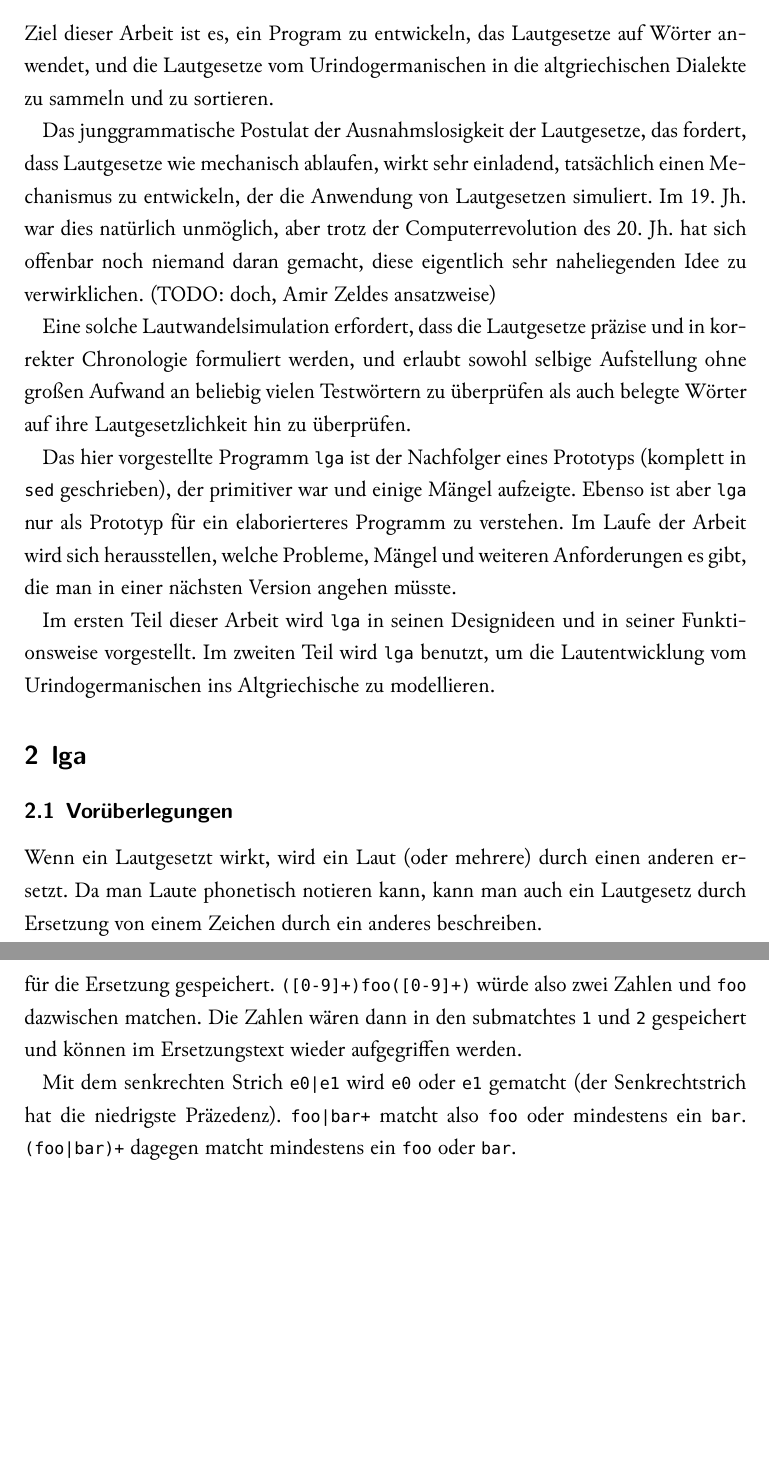
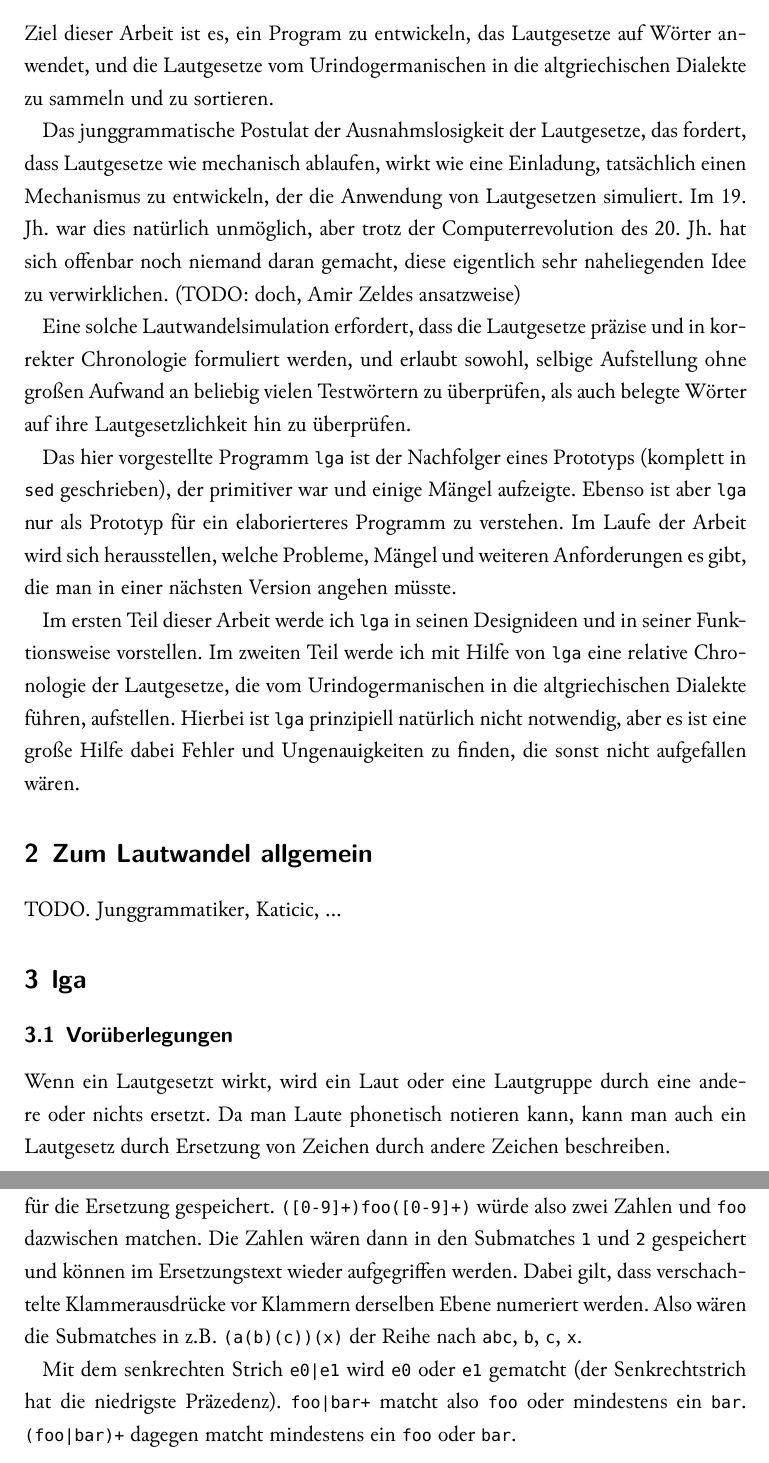
Before and after one commit to aap/lga, a LaTeX document (ba/ba.tex): two parts of pages 1 and 3 of 13, joined at a grey line, cut so that both start at the same text, the shorter picture padded with empty space. The pictures show the PDF file ba/ba.pdf that the author committed with the source.

Commit message:
worked on the text

```diff
--- a/ba/ba.tex
+++ b/ba/ba.tex
@@ -48,7 +48,7 @@ zu sammeln und zu sortieren.
 
 Das junggrammatische Postulat der Ausnahmslosigkeit der Lautgesetze,
 das fordert, dass Lautgesetze wie mechanisch ablaufen,
-wirkt sehr einladend,
+wirkt wie eine Einladung,
 tatsächlich einen Mechanismus zu entwickeln,
 der die Anwendung von Lautgesetzen simuliert.
 Im 19. Jh. war dies natürlich unmöglich,
@@ -73,19 +74,26 @@ Im Laufe der Arbeit wird sich herausstellen,
 welche Probleme, Mängel und weiteren Anforderungen es gibt,
 die man in einer nächsten Version angehen müsste.
 
-Im ersten Teil dieser Arbeit wird \tt{lga}
-in seinen Designideen und in seiner Funktionsweise vorgestellt.
-Im zweiten Teil wird \tt{lga} benutzt,
-um die Lautentwicklung vom Urindogermanischen ins Altgriechische zu modellieren.
+Im ersten Teil dieser Arbeit werde ich \tt{lga}
+in seinen Designideen und in seiner Funktionsweise vorstellen.
+Im zweiten Teil werde ich mit Hilfe von \tt{lga} eine relative Chronologie der
+Lautgesetze, die vom Urindogermanischen in die altgriechischen Dialekte führen,
+aufstellen.
+Hierbei ist \tt{lga} prinzipiell natürlich nicht notwendig,
+aber es ist eine große Hilfe dabei Fehler und Ungenauigkeiten zu finden,
+die sonst nicht aufgefallen wären.
+
+\section{Zum Lautwandel allgemein}
+TODO. Junggrammatiker, Katicic, ...
 
 \section{lga}
 
 \subsection{Vorüberlegungen}
 
 Wenn ein Lautgesetzt wirkt,
-wird ein Laut (oder mehrere) durch einen anderen ersetzt.
+wird ein Laut oder eine Lautgruppe durch eine andere oder nichts ersetzt.
 Da man Laute phonetisch notieren kann,
 kann man auch ein Lautgesetz durch Ersetzung
-von einem Zeichen durch ein anderes beschreiben.
+von Zeichen durch andere Zeichen beschreiben.
 
 Da Lautwandel meist durch die Lautumgebung bedingt ist
@@ -168,8 +179,11 @@ Neben ihrer Gruppierungsfunktion werden die Submatches innerhalb
 der Klammern für die Ersetzung gespeichert.
 \tt{([0-9]+)foo([0-9]+)} würde also zwei Zahlen und \tt{foo} dazwischen
 matchen.
-Die Zahlen wären dann in den submatchtes \tt{1} und \tt{2} gespeichert
+Die Zahlen wären dann in den Submatches \tt{1} und \tt{2} gespeichert
 und können im Ersetzungstext wieder aufgegriffen werden.
+Dabei gilt, dass verschachtelte Klammerausdrücke vor Klammern derselben
+Ebene numeriert werden. Also wären die Submatches in z.B. \tt{(a(b)(c))(x)}
+der Reihe nach \tt{abc}, \tt{b}, \tt{c}, \tt{x}.
 
 Mit dem senkrechten Strich \tt{e0|e1} wird \tt{e0}
 oder \tt{e1} gematcht (der Senkrechtstrich hat die niedrigste Präzedenz).
```
Also changed, not shown: ba/ba.pdf, ba/ba.tex (26 more changed lines), 6 other files.
